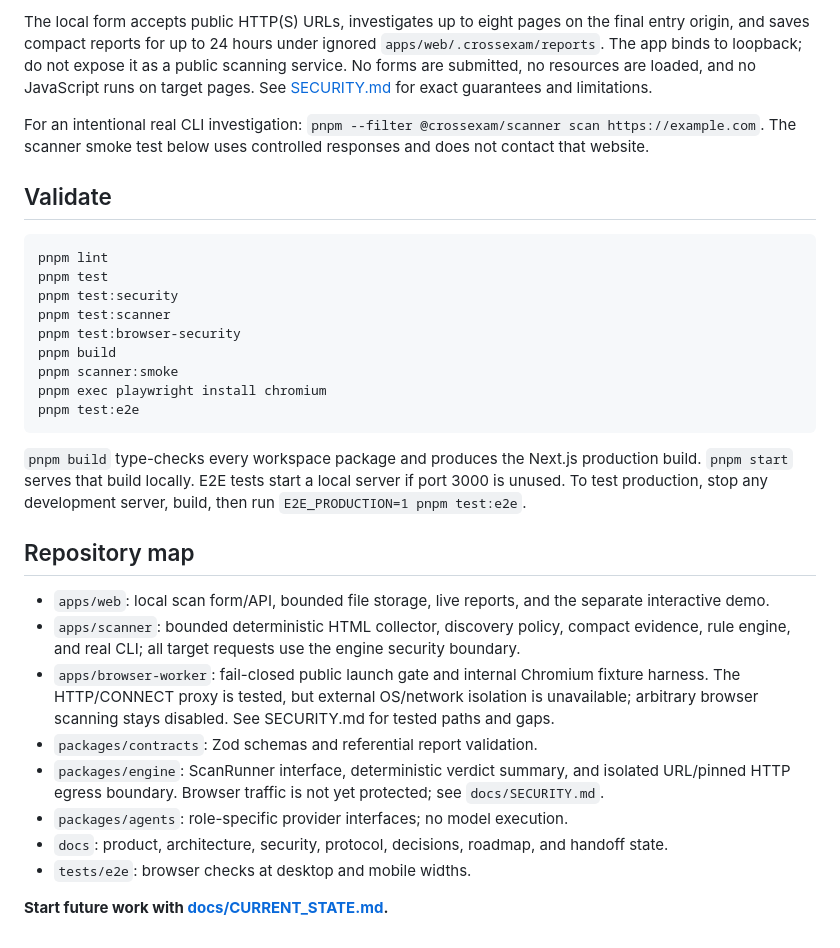
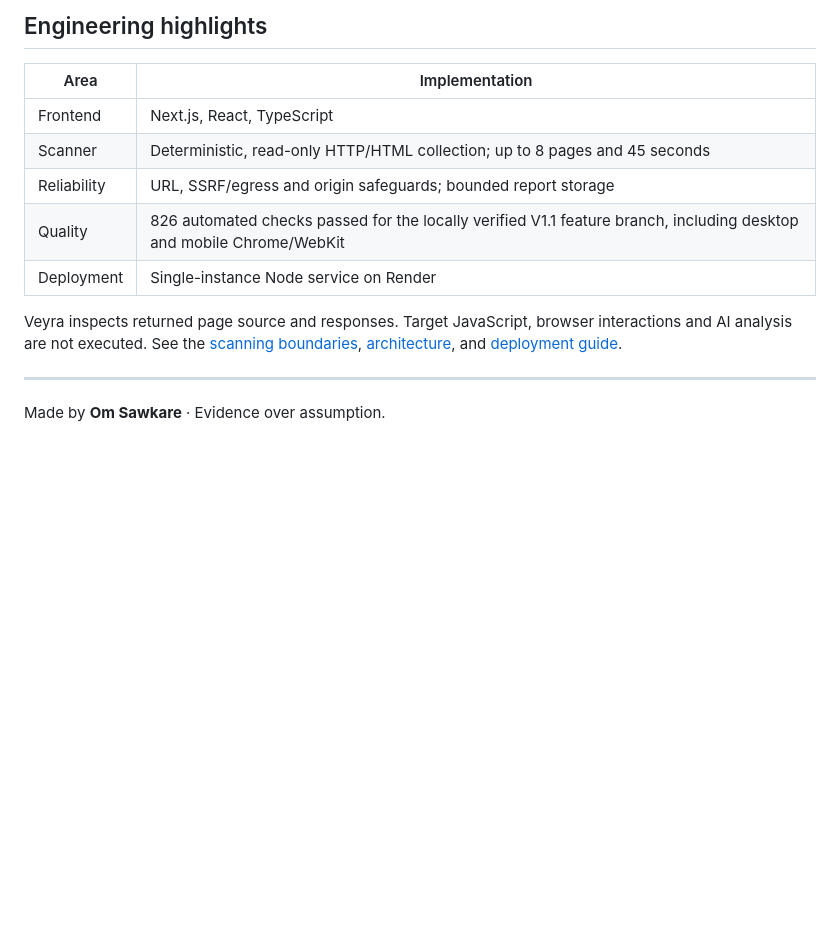
Before and after one commit to OMIZOOMI/Cross-Exam, a Markdown page: README.md, the part around one of its changes. GitHub-like rendering; blank space fills up the shorter version.

````diff
--- a/README.md
+++ b/README.md
@@ -22,33 +46,16 @@ Open <http://127.0.0.1:3000> or <http://127.0.0.1:3000/report/demo>.
 
-The local form accepts public HTTP(S) URLs, investigates up to eight pages on the final entry origin, and saves compact reports for up to 24 hours under ignored `apps/web/.crossexam/reports`. The app binds to loopback; do not expose it as a public scanning service. No forms are submitted, no resources are loaded, and no JavaScript runs on target pages. See [SECURITY.md](docs/SECURITY.md) for exact guarantees and limitations.
+## Engineering highlights
 
-For an intentional real CLI investigation: `pnpm --filter @crossexam/scanner scan https://example.com`. The scanner smoke test below uses controlled responses and does not contact that website.
+| Area | Implementation |
+| --- | --- |
+| Frontend | Next.js, React, TypeScript |
+| Scanner | Deterministic, read-only HTTP/HTML collection; up to 8 pages and 45 seconds |
+| Reliability | URL, SSRF/egress and origin safeguards; bounded report storage |
+| Quality | 826 automated checks passed for the locally verified V1.1 feature branch, including desktop and mobile Chrome/WebKit |
+| Deployment | Single-instance Node service on Render |
 
-## Validate
+Veyra inspects returned page source and responses. Target JavaScript, browser interactions and AI analysis are not executed. See the [scanning boundaries](docs/SECURITY.md), [architecture](docs/ARCHITECTURE.md), and [deployment guide](docs/DEPLOY_RENDER.md).
 
-```sh
-pnpm lint
-pnpm test
-pnpm test:security
-pnpm test:scanner
-pnpm test:browser-security
-pnpm build
-pnpm scanner:smoke
-pnpm exec playwright install chromium
-pnpm test:e2e
-```
+---
 
-`pnpm build` type-checks every workspace package and produces the Next.js production build. `pnpm start` serves that build locally. E2E tests start a local server if port 3000 is unused. To test production, stop any development server, build, then run `E2E_PRODUCTION=1 pnpm test:e2e`.
-
-## Repository map
-
-- `apps/web`: local scan form/API, bounded file storage, live reports, and the separate interactive demo.
-- `apps/scanner`: bounded deterministic HTML collector, discovery policy, compact evidence, rule engine, and real CLI; all target requests use the engine security boundary.
-- `apps/browser-worker`: fail-closed public launch gate and internal Chromium fixture harness. The HTTP/CONNECT proxy is tested, but external OS/network isolation is unavailable; arbitrary browser scanning stays disabled. See SECURITY.md for tested paths and gaps.
-- `packages/contracts`: Zod schemas and referential report validation.
-- `packages/engine`: ScanRunner interface, deterministic verdict summary, and isolated URL/pinned HTTP egress boundary. Browser traffic is not yet protected; see `docs/SECURITY.md`.
-- `packages/agents`: role-specific provider interfaces; no model execution.
-- `docs`: product, architecture, security, protocol, decisions, roadmap, and handoff state.
-- `tests/e2e`: browser checks at desktop and mobile widths.
-
-**Start future work with [docs/CURRENT_STATE.md](docs/CURRENT_STATE.md).**
+Made by **Om Sawkare** · Evidence over assumption.
````
Also changed, not shown: other parts of README.md (+35 -11 lines), docs/assets/veyra-report.png (added), 3 other files.
